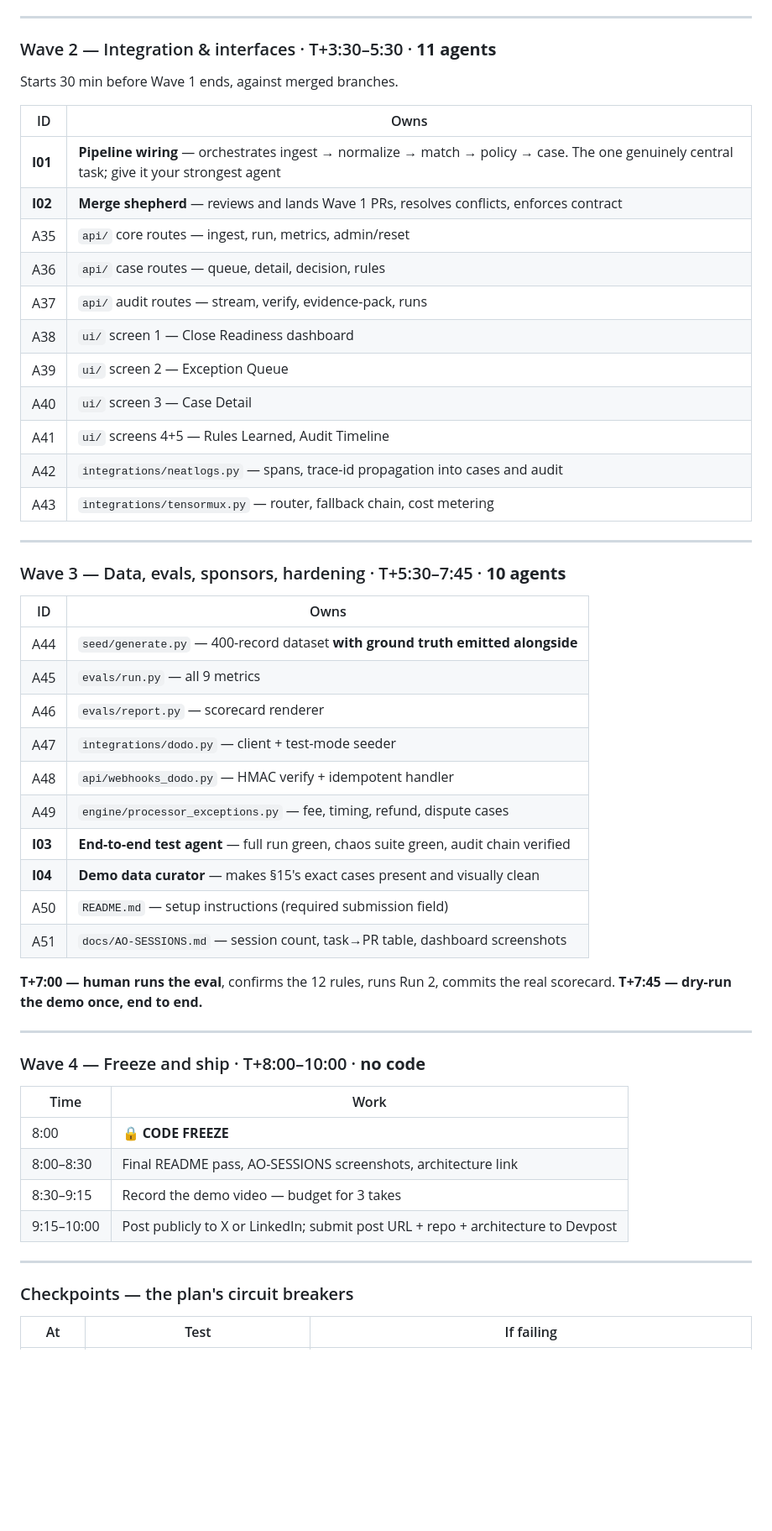
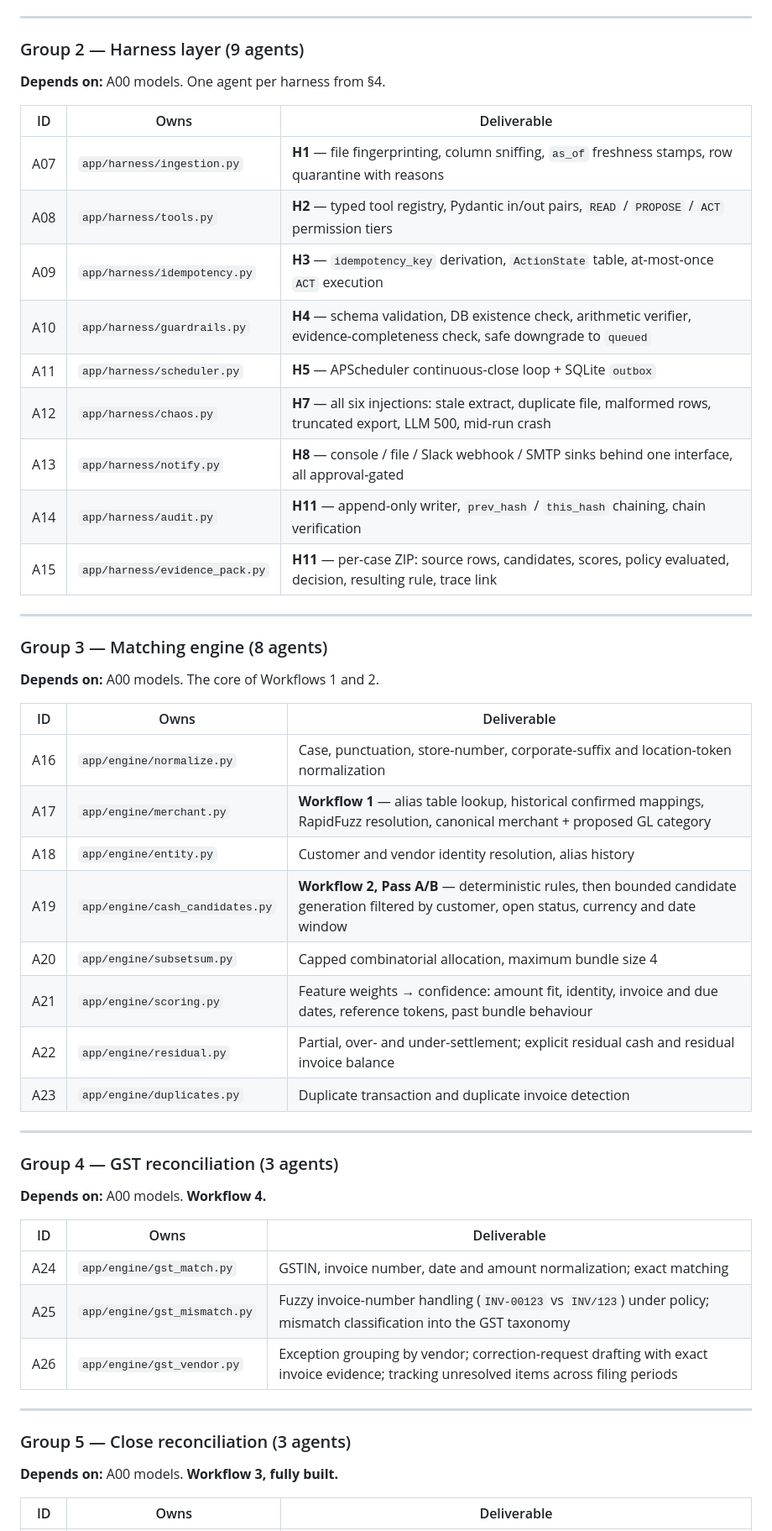
Before and after one commit to PrabhatChandraDwivedi/syndicateHackathon, a Markdown page: ARCHITECTURE.md, the part around one of its changes. Shown at 84% size. GitHub-like rendering; blank space fills up the shorter version.

```diff
--- a/ARCHITECTURE.md
+++ b/ARCHITECTURE.md
@@ -776,58 +697,56 @@ Every agent owns its files exclusively, ships unit tests, and opens one PR.
 
 ---
 
-### Wave 2 — Integration & interfaces · T+3:30–5:30 · **11 agents**
+### Group 2 — Harness layer (9 agents)
 
-Starts 30 min before Wave 1 ends, against merged branches.
+**Depends on:** A00 models. One agent per harness from §4.
 
-| ID | Owns |
-|---|---|
-| **I01** | **Pipeline wiring** — orchestrates ingest → normalize → match → policy → case. The one genuinely central task; give it your strongest agent |
-| **I02** | **Merge shepherd** — reviews and lands Wave 1 PRs, resolves conflicts, enforces contract |
-| A35 | `api/` core routes — ingest, run, metrics, admin/reset |
-| A36 | `api/` case routes — queue, detail, decision, rules |
-| A37 | `api/` audit routes — stream, verify, evidence-pack, runs |
-| A38 | `ui/` screen 1 — Close Readiness dashboard |
-| A39 | `ui/` screen 2 — Exception Queue |
-| A40 | `ui/` screen 3 — Case Detail |
-| A41 | `ui/` screens 4+5 — Rules Learned, Audit Timeline |
-| A42 | `integrations/neatlogs.py` — spans, trace-id propagation into cases and audit |
-| A43 | `integrations/tensormux.py` — router, fallback chain, cost metering |
+| ID | Owns | Deliverable |
+|---|---|---|
+| A07 | `app/harness/ingestion.py` | **H1** — file fingerprinting, column sniffing, `as_of` freshness stamps, row quarantine with reasons |
+| A08 | `app/harness/tools.py` | **H2** — typed tool registry, Pydantic in/out pairs, `READ` / `PROPOSE` / `ACT` permission tiers |
+| A09 | `app/harness/idempotency.py` | **H3** — `idempotency_key` derivation, `ActionState` table, at-most-once `ACT` execution |
+| A10 | `app/harness/guardrails.py` | **H4** — schema validation, DB existence check, arithmetic verifier, evidence-completeness check, safe downgrade to `queued` |
+| A11 | `app/harness/scheduler.py` | **H5** — APScheduler continuous-close loop + SQLite `outbox` |
+| A12 | `app/harness/chaos.py` | **H7** — all six injections: stale extract, duplicate file, malformed rows, truncated export, LLM 500, mid-run crash |
+| A13 | `app/harness/notify.py` | **H8** — console / file / Slack webhook / SMTP sinks behind one interface, all approval-gated |
+| A14 | `app/harness/audit.py` | **H11** — append-only writer, `prev_hash` / `this_hash` chaining, chain verification |
+| A15 | `app/harness/evidence_pack.py` | **H11** — per-case ZIP: source rows, candidates, scores, policy evaluated, decision, resulting rule, trace link |
 
 ---
 
-### Wave 3 — Data, evals, sponsors, hardening · T+5:30–7:45 · **10 agents**
+### Group 3 — Matching engine (8 agents)
 
-| ID | Owns |
-|---|---|
-| A44 | `seed/generate.py` — 400-record dataset **with ground truth emitted alongside** |
-| A45 | `evals/run.py` — all 9 metrics |
-| A46 | `evals/report.py` — scorecard renderer |
-| A47 | `integrations/dodo.py` — client + test-mode seeder |
-| A48 | `api/webhooks_dodo.py` — HMAC verify + idempotent handler |
-| A49 | `engine/processor_exceptions.py` — fee, timing, refund, dispute cases |
-| **I03** | **End-to-end test agent** — full run green, chaos suite green, audit chain verified |
-| **I04** | **Demo data curator** — makes §15's exact cases present and visually clean |
-| A50 | `README.md` — setup instructions (required submission field) |
-| A51 | `docs/AO-SESSIONS.md` — session count, task→PR table, dashboard screenshots |
+**Depends on:** A00 models. The core of Workflows 1 and 2.
 
-**T+7:00 — human runs the eval**, confirms the 12 rules, runs Run 2, commits the real scorecard.
-**T+7:45 — dry-run the demo once, end to end.**
+| ID | Owns | Deliverable |
+|---|---|---|
+| A16 | `app/engine/normalize.py` | Case, punctuation, store-number, corporate-suffix and location-token normalization |
+| A17 | `app/engine/merchant.py` | **Workflow 1** — alias table lookup, historical confirmed mappings, RapidFuzz resolution, canonical merchant + proposed GL category |
+| A18 | `app/engine/entity.py` | Customer and vendor identity resolution, alias history |
+| A19 | `app/engine/cash_candidates.py` | **Workflow 2, Pass A/B** — deterministic rules, then bounded candidate generation filtered by customer, open status, currency and date window |
+| A20 | `app/engine/subsetsum.py` | Capped combinatorial allocation, maximum bundle size 4 |
+| A21 | `app/engine/scoring.py` | Feature weights → confidence: amount fit, identity, invoice and due dates, reference tokens, past bundle behaviour |
+| A22 | `app/engine/residual.py` | Partial, over- and under-settlement; explicit residual cash and residual invoice balance |
+| A23 | `app/engine/duplicates.py` | Duplicate transaction and duplicate invoice detection |
 
 ---
 
-### Wave 4 — Freeze and ship · T+8:00–10:00 · **no code**
+### Group 4 — GST reconciliation (3 agents)
 
-| Time | Work |
-|---|---|
-| 8:00 | 🔒 **CODE FREEZE** |
-| 8:00–8:30 | Final README pass, AO-SESSIONS screenshots, architecture link |
-| 8:30–9:15 | Record the demo video — budget for 3 takes |
-| 9:15–10:00 | Post publicly to X or LinkedIn; submit post URL + repo + architecture to Devpost |
+**Depends on:** A00 models. **Workflow 4.**
+
+| ID | Owns | Deliverable |
+|---|---|---|
+| A24 | `app/engine/gst_match.py` | GSTIN, invoice number, date and amount normalization; exact matching |
+| A25 | `app/engine/gst_mismatch.py` | Fuzzy invoice-number handling (`INV-00123` vs `INV/123`) under policy; mismatch classification into the GST taxonomy |
+| A26 | `app/engine/gst_vendor.py` | Exception grouping by vendor; correction-request drafting with exact invoice evidence; tracking unresolved items across filing periods |
 
 ---
 
-### Checkpoints — the plan's circuit breakers
+### Group 5 — Close reconciliation (3 agents)
 
-| At | Test | If failing |
+**Depends on:** A00 models. **Workflow 3, fully built.**
+
+| ID | Owns | Deliverable |
 |---|---|---|
```
Also changed, not shown: other parts of ARCHITECTURE.md (+163 -149 lines).
